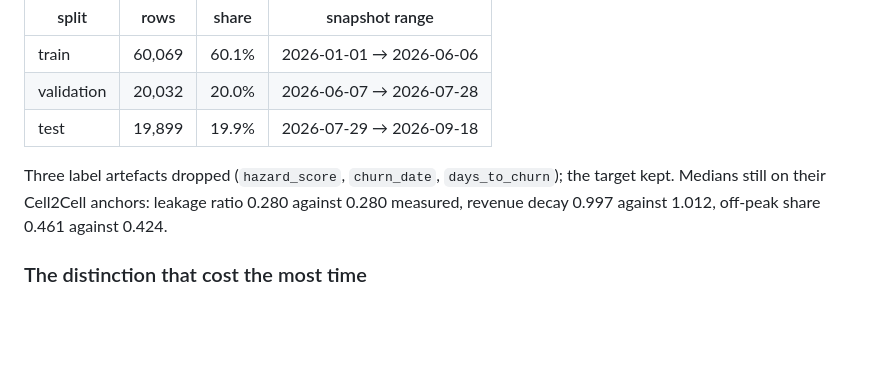
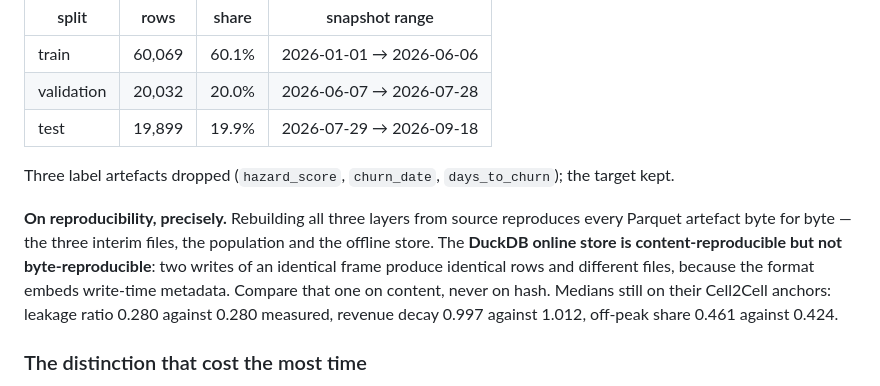
Before and after one commit to ItsSp00ky/LoopGain-Telecom-AI, a Markdown page: docs/ROADMAP.md, the part around the change. GitHub-like rendering; blank space fills up the shorter version.

Commit message:
docs(roadmap): state the reproducibility claim precisely
Rebuilding all three layers from source reproduces every Parquet artefact byte
for byte. The DuckDB online store does not, and cannot: two writes of an
identical frame give identical rows and different files, because the format
embeds write-time metadata. Verified rather than assumed. Compare that one on
content, never on hash.

Co-Authored-By: Claude Opus 5 <noreply@anthropic.com>

```diff
--- a/docs/ROADMAP.md
+++ b/docs/ROADMAP.md
@@ -435,7 +435,14 @@ dates**, split 60/20/20 by time, and `scripts/check_phase.py 3` passes 8 of 8.
 | test | 19,899 | 19.9% | 2026-07-29 → 2026-09-18 |
 
 Three label artefacts dropped (`hazard_score`, `churn_date`, `days_to_churn`);
-the target kept. Medians still on their Cell2Cell anchors: leakage ratio 0.280
+the target kept.
+
+**On reproducibility, precisely.** Rebuilding all three layers from source
+reproduces every Parquet artefact byte for byte — the three interim files, the
+population and the offline store. The **DuckDB online store is
+content-reproducible but not byte-reproducible**: two writes of an identical
+frame produce identical rows and different files, because the format embeds
+write-time metadata. Compare that one on content, never on hash. Medians still on their Cell2Cell anchors: leakage ratio 0.280
 against 0.280 measured, revenue decay 0.997 against 1.012, off-peak share 0.461
 against 0.424.
 
```
